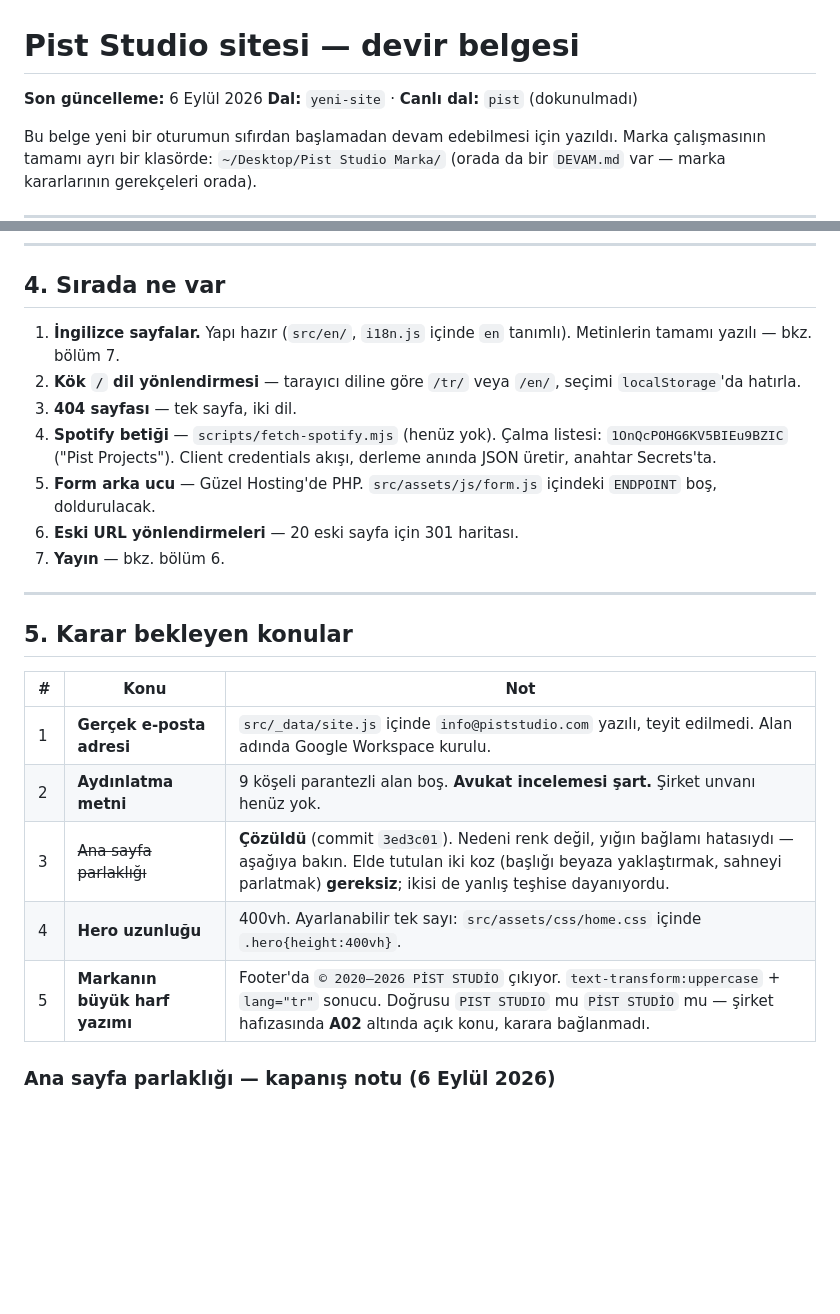
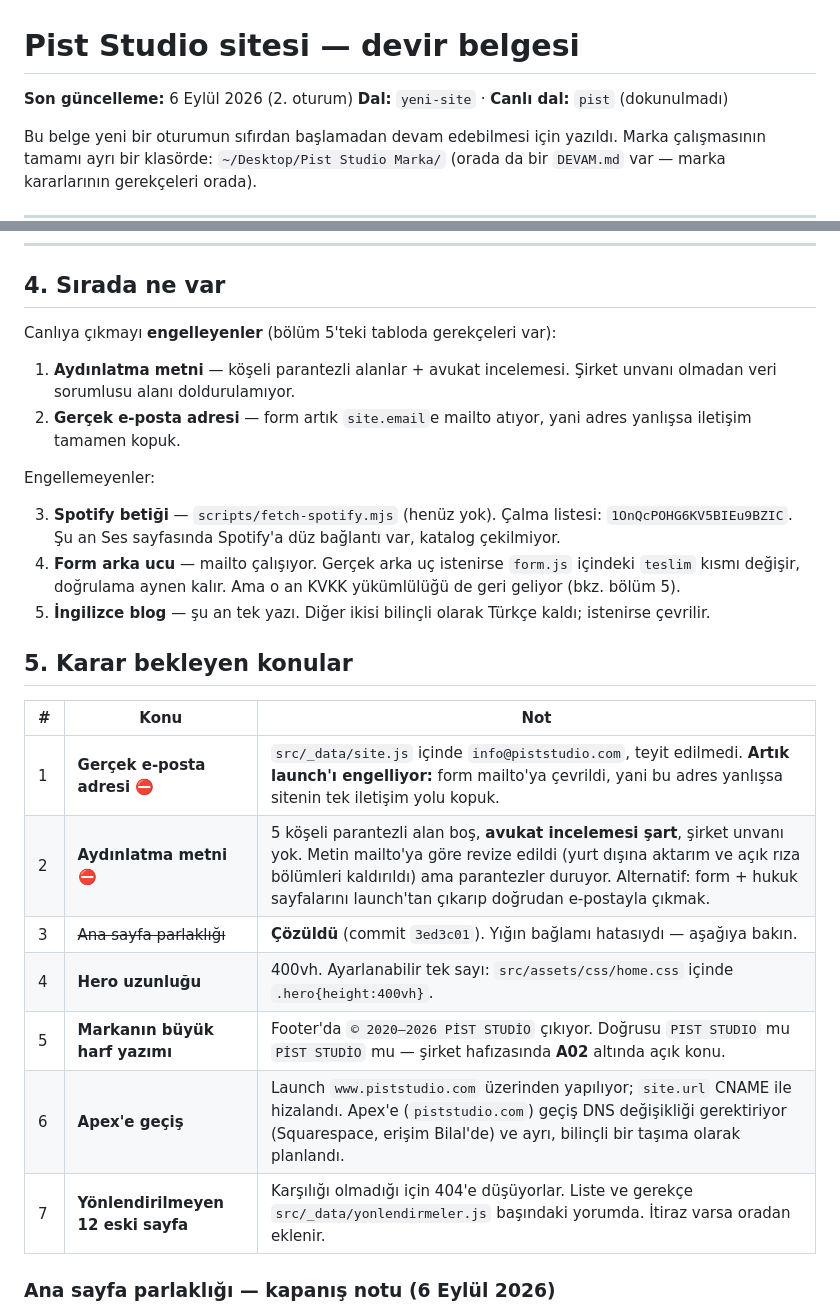
Before and after one commit to bilal-arikan/pist-website, a Markdown page: DEVAM.md, 2 parts joined by grey strips. GitHub-like rendering; blank space fills up the shorter version.

```diff
--- a/DEVAM.md
+++ b/DEVAM.md
@@ -1,6 +1,6 @@
 # Pist Studio sitesi — devir belgesi
 
-**Son güncelleme:** 6 Eylül 2026
+**Son güncelleme:** 6 Eylül 2026 (2. oturum)
 **Dal:** `yeni-site` · **Canlı dal:** `pist` (dokunulmadı)
 
 Bu belge yeni bir oturumun sıfırdan başlamadan devam edebilmesi için yazıldı.
@@ -89,30 +104,35 @@ oradan değiştirir; başka yerde renk kodu yazılmadı.
 
 ## 4. Sırada ne var
 
-1. **İngilizce sayfalar.** Yapı hazır (`src/en/`, `i18n.js` içinde `en` tanımlı).
-   Metinlerin tamamı yazılı — bkz. bölüm 7.
-2. **Kök `/` dil yönlendirmesi** — tarayıcı diline göre `/tr/` veya `/en/`,
-   seçimi `localStorage`'da hatırla.
-3. **404 sayfası** — tek sayfa, iki dil.
-4. **Spotify betiği** — `scripts/fetch-spotify.mjs` (henüz yok).
-   Çalma listesi: `1OnQcPOHG6KV5BIEu9BZIC` ("Pist Projects").
-   Client credentials akışı, derleme anında JSON üretir, anahtar Secrets'ta.
-5. **Form arka ucu** — Güzel Hosting'de PHP.
-   `src/assets/js/form.js` içindeki `ENDPOINT` boş, doldurulacak.
-6. **Eski URL yönlendirmeleri** — 20 eski sayfa için 301 haritası.
-7. **Yayın** — bkz. bölüm 6.
+Canlıya çıkmayı **engelleyenler** (bölüm 5'teki tabloda gerekçeleri var):
 
----
+1. **Aydınlatma metni** — köşeli parantezli alanlar + avukat incelemesi.
+   Şirket unvanı olmadan veri sorumlusu alanı doldurulamıyor.
+2. **Gerçek e-posta adresi** — form artık `site.email`e mailto atıyor,
+   yani adres yanlışsa iletişim tamamen kopuk.
+
+Engellemeyenler:
+
+3. **Spotify betiği** — `scripts/fetch-spotify.mjs` (henüz yok).
+   Çalma listesi: `1OnQcPOHG6KV5BIEu9BZIC`. Şu an Ses sayfasında
+   Spotify'a düz bağlantı var, katalog çekilmiyor.
+4. **Form arka ucu** — mailto çalışıyor. Gerçek arka uç istenirse
+   `form.js` içindeki `teslim` kısmı değişir, doğrulama aynen kalır.
+   Ama o an KVKK yükümlülüğü de geri geliyor (bkz. bölüm 5).
+5. **İngilizce blog** — şu an tek yazı. Diğer ikisi bilinçli olarak
+   Türkçe kaldı; istenirse çevrilir.
 
 ## 5. Karar bekleyen konular
 
 | # | Konu | Not |
 |---|---|---|
-| 1 | **Gerçek e-posta adresi** | `src/_data/site.js` içinde `info@piststudio.com` yazılı, teyit edilmedi. Alan adında Google Workspace kurulu. |
-| 2 | **Aydınlatma metni** | 9 köşeli parantezli alan boş. **Avukat incelemesi şart.** Şirket unvanı henüz yok. |
-| 3 | ~~Ana sayfa parlaklığı~~ | **Çözüldü** (commit `3ed3c01`). Nedeni renk değil, yığın bağlamı hatasıydı — aşağıya bakın. Elde tutulan iki koz (başlığı beyaza yaklaştırmak, sahneyi parlatmak) **gereksiz**; ikisi de yanlış teşhise dayanıyordu. |
+| 1 | **Gerçek e-posta adresi** ⛔ | `src/_data/site.js` içinde `info@piststudio.com`, teyit edilmedi. **Artık launch'ı engelliyor:** form mailto'ya çevrildi, yani bu adres yanlışsa sitenin tek iletişim yolu kopuk. |
+| 2 | **Aydınlatma metni** ⛔ | 5 köşeli parantezli alan boş, **avukat incelemesi şart**, şirket unvanı yok. Metin mailto'ya göre revize edildi (yurt dışına aktarım ve açık rıza bölümleri kaldırıldı) ama parantezler duruyor. Alternatif: form + hukuk sayfalarını launch'tan çıkarıp doğrudan e-postayla çıkmak. |
+| 3 | ~~Ana sayfa parlaklığı~~ | **Çözüldü** (commit `3ed3c01`). Yığın bağlamı hatasıydı — aşağıya bakın. |
 | 4 | **Hero uzunluğu** | 400vh. Ayarlanabilir tek sayı: `src/assets/css/home.css` içinde `.hero{height:400vh}`. |
-| 5 | **Markanın büyük harf yazımı** | Footer'da `© 2020–2026 PİST STUDİO` çıkıyor. `text-transform:uppercase` + `lang="tr"` sonucu. Doğrusu `PIST STUDIO` mu `PİST STUDİO` mu — şirket hafızasında **A02** altında açık konu, karara bağlanmadı. |
+| 5 | **Markanın büyük harf yazımı** | Footer'da `© 2020–2026 PİST STUDİO` çıkıyor. Doğrusu `PIST STUDIO` mu `PİST STUDİO` mu — şirket hafızasında **A02** altında açık konu. |
+| 6 | **Apex'e geçiş** | Launch `www.piststudio.com` üzerinden yapılıyor; `site.url` CNAME ile hizalandı. Apex'e (`piststudio.com`) geçiş DNS değişikliği gerektiriyor (Squarespace, erişim Bilal'de) ve ayrı, bilinçli bir taşıma olarak planlandı. |
+| 7 | **Yönlendirilmeyen 12 eski sayfa** | Karşılığı olmadığı için 404'e düşüyorlar. Liste ve gerekçe `src/_data/yonlendirmeler.js` başındaki yorumda. İtiraz varsa oradan eklenir. |
 
 ### Ana sayfa parlaklığı — kapanış notu (6 Eylül 2026)
 
```
Also changed, not shown: other parts of DEVAM.md (+83 -34 lines).
